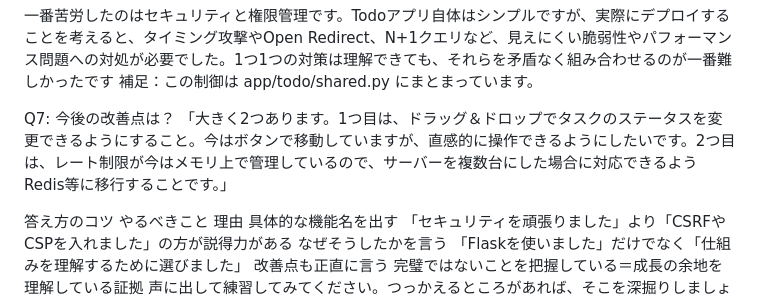
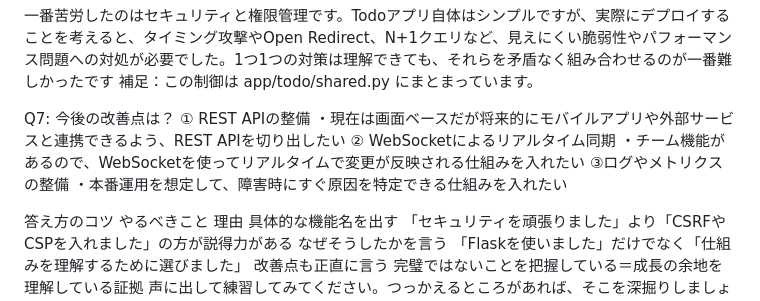
Before and after one commit to orionkokonen/flask_todo_pro, a Markdown page: notes/portfolio-interview-qa.md, the part around the change. Rendered like a GitHub page.

```diff
--- a/notes/portfolio-interview-qa.md
+++ b/notes/portfolio-interview-qa.md
@@ -31,7 +31,13 @@ Q6: 苦労したところは？
 補足：この制御は app/todo/shared.py にまとまっています。
 
 Q7: 今後の改善点は？
-「大きく2つあります。1つ目は、ドラッグ＆ドロップでタスクのステータスを変更できるようにすること。今はボタンで移動していますが、直感的に操作できるようにしたいです。2つ目は、レート制限が今はメモリ上で管理しているので、サーバーを複数台にした場合に対応できるようRedis等に移行することです。」
+① REST APIの整備
+・現在は画面ベースだが将来的にモバイルアプリや外部サービスと連携できるよう、REST APIを切り出したい
+② WebSocketによるリアルタイム同期
+・チーム機能があるので、WebSocketを使ってリアルタイムで変更が反映される仕組みを入れたい
+③ログやメトリクスの整備
+・本番運用を想定して、障害時にすぐ原因を特定できる仕組みを入れたい
+
 
 答え方のコツ
 やるべきこと 理由
```
